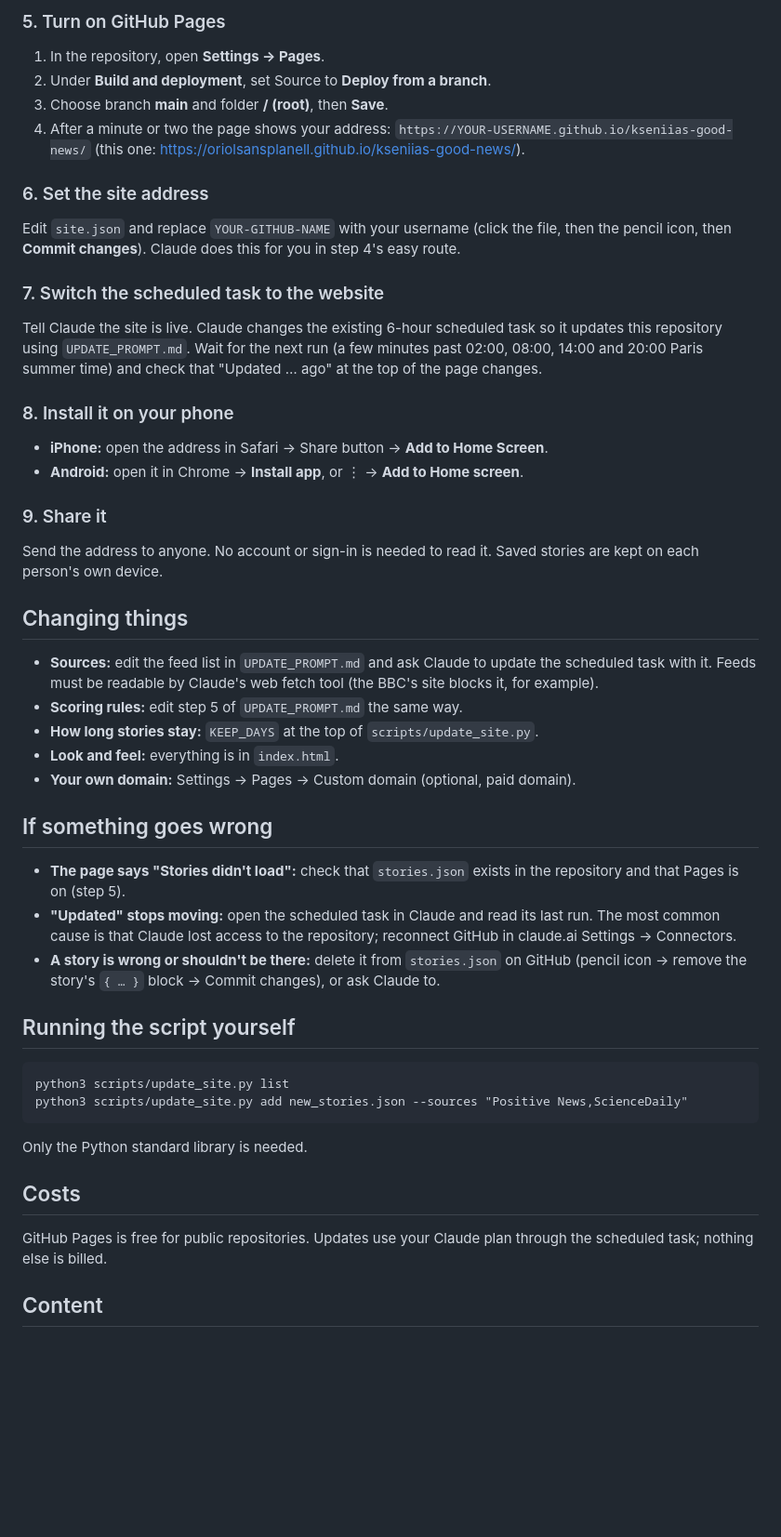
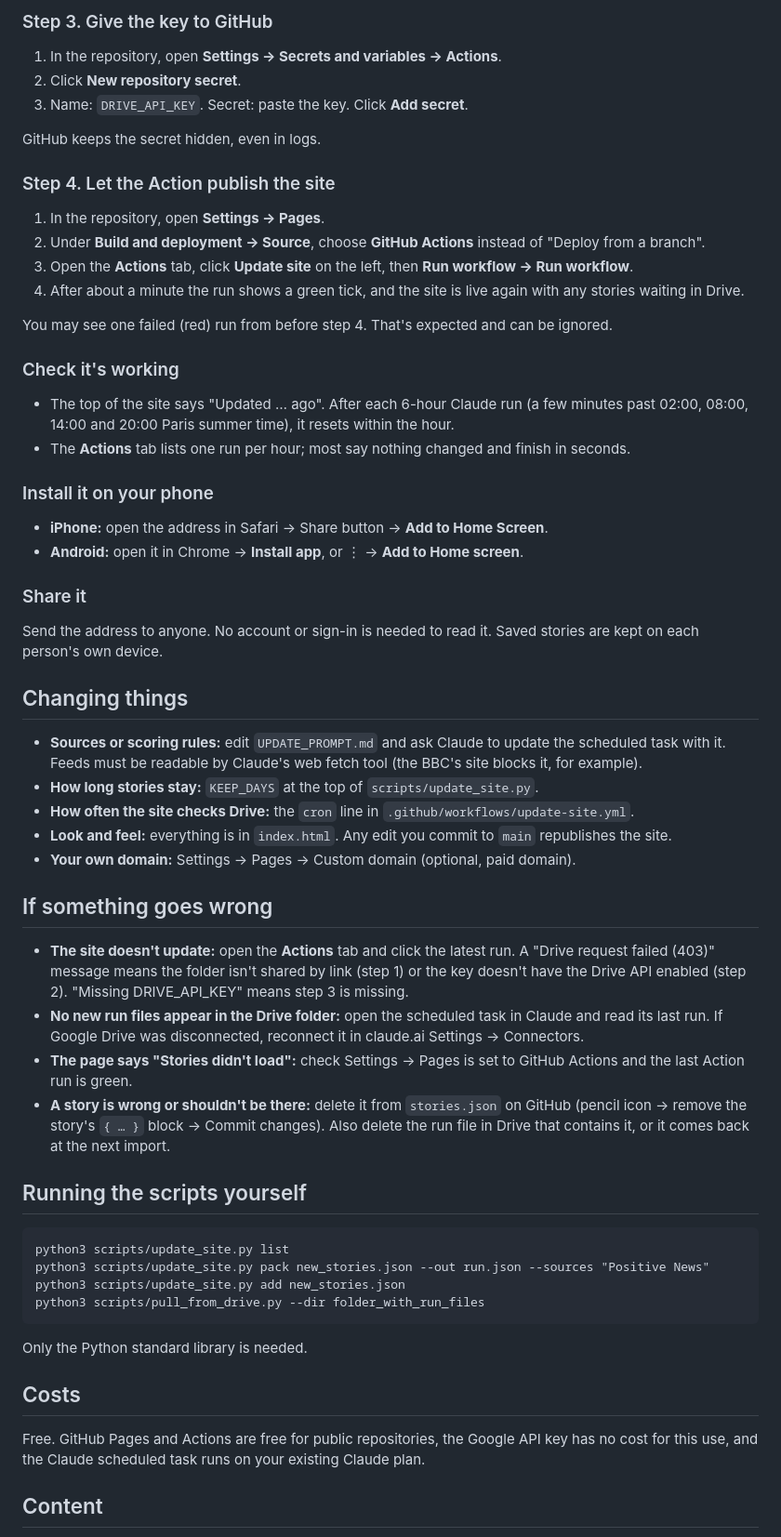
Before and after one commit to OriolSansPlanell/kseniias-good-news, a Markdown page: README.md, the part around one of its changes. Shown at 93% size. Drawn GitHub-style; blank space fills up the shorter version.

````diff
--- a/README.md
+++ b/README.md
@@ -46,49 +59,59 @@ In claude.ai, open **Settings → Connectors** and connect **GitHub**. When GitH
 
-### 5. Turn on GitHub Pages
+### Step 3. Give the key to GitHub
+1. In the repository, open **Settings → Secrets and variables → Actions**.
+2. Click **New repository secret**.
+3. Name: `DRIVE_API_KEY`. Secret: paste the key. Click **Add secret**.
+
+GitHub keeps the secret hidden, even in logs.
+
+### Step 4. Let the Action publish the site
 1. In the repository, open **Settings → Pages**.
-2. Under **Build and deployment**, set Source to **Deploy from a branch**.
-3. Choose branch **main** and folder **/ (root)**, then **Save**.
-4. After a minute or two the page shows your address: `https://YOUR-USERNAME.github.io/kseniias-good-news/` (this one: https://oriolsansplanell.github.io/kseniias-good-news/).
+2. Under **Build and deployment → Source**, choose **GitHub Actions** instead of "Deploy from a branch".
+3. Open the **Actions** tab, click **Update site** on the left, then **Run workflow → Run workflow**.
+4. After about a minute the run shows a green tick, and the site is live again with any stories waiting in Drive.
 
-### 6. Set the site address
-Edit `site.json` and replace `YOUR-GITHUB-NAME` with your username (click the file, then the pencil icon, then **Commit changes**). Claude does this for you in step 4's easy route.
+You may see one failed (red) run from before step 4. That's expected and can be ignored.
 
-### 7. Switch the scheduled task to the website
-Tell Claude the site is live. Claude changes the existing 6-hour scheduled task so it updates this repository using `UPDATE_PROMPT.md`. Wait for the next run (a few minutes past 02:00, 08:00, 14:00 and 20:00 Paris summer time) and check that "Updated … ago" at the top of the page changes.
+### Check it's working
+- The top of the site says "Updated … ago". After each 6-hour Claude run (a few minutes past 02:00, 08:00, 14:00 and 20:00 Paris summer time), it resets within the hour.
+- The **Actions** tab lists one run per hour; most say nothing changed and finish in seconds.
 
-### 8. Install it on your phone
+### Install it on your phone
 - **iPhone:** open the address in Safari → Share button → **Add to Home Screen**.
 - **Android:** open it in Chrome → **Install app**, or ⋮ → **Add to Home screen**.
 
-### 9. Share it
+### Share it
 Send the address to anyone. No account or sign-in is needed to read it. Saved stories are kept on each person's own device.
 
 ## Changing things
 
-- **Sources:** edit the feed list in `UPDATE_PROMPT.md` and ask Claude to update the scheduled task with it. Feeds must be readable by Claude's web fetch tool (the BBC's site blocks it, for example).
-- **Scoring rules:** edit step 5 of `UPDATE_PROMPT.md` the same way.
+- **Sources or scoring rules:** edit `UPDATE_PROMPT.md` and ask Claude to update the scheduled task with it. Feeds must be readable by Claude's web fetch tool (the BBC's site blocks it, for example).
 - **How long stories stay:** `KEEP_DAYS` at the top of `scripts/update_site.py`.
-- **Look and feel:** everything is in `index.html`.
+- **How often the site checks Drive:** the `cron` line in `.github/workflows/update-site.yml`.
+- **Look and feel:** everything is in `index.html`. Any edit you commit to `main` republishes the site.
 - **Your own domain:** Settings → Pages → Custom domain (optional, paid domain).
 
 ## If something goes wrong
 
-- **The page says "Stories didn't load":** check that `stories.json` exists in the repository and that Pages is on (step 5).
-- **"Updated" stops moving:** open the scheduled task in Claude and read its last run. The most common cause is that Claude lost access to the repository; reconnect GitHub in claude.ai Settings → Connectors.
-- **A story is wrong or shouldn't be there:** delete it from `stories.json` on GitHub (pencil icon → remove the story's `{ … }` block → Commit changes), or ask Claude to.
+- **The site doesn't update:** open the **Actions** tab and click the latest run. A "Drive request failed (403)" message means the folder isn't shared by link (step 1) or the key doesn't have the Drive API enabled (step 2). "Missing DRIVE_API_KEY" means step 3 is missing.
+- **No new run files appear in the Drive folder:** open the scheduled task in Claude and read its last run. If Google Drive was disconnected, reconnect it in claude.ai Settings → Connectors.
+- **The page says "Stories didn't load":** check Settings → Pages is set to GitHub Actions and the last Action run is green.
+- **A story is wrong or shouldn't be there:** delete it from `stories.json` on GitHub (pencil icon → remove the story's `{ … }` block → Commit changes). Also delete the run file in Drive that contains it, or it comes back at the next import.
 
-## Running the script yourself
+## Running the scripts yourself
 
 ```
 python3 scripts/update_site.py list
-python3 scripts/update_site.py add new_stories.json --sources "Positive News,ScienceDaily"
+python3 scripts/update_site.py pack new_stories.json --out run.json --sources "Positive News"
+python3 scripts/update_site.py add new_stories.json
+python3 scripts/pull_from_drive.py --dir folder_with_run_files
 ```
 
 Only the Python standard library is needed.
 
 ## Costs
 
-GitHub Pages is free for public repositories. Updates use your Claude plan through the scheduled task; nothing else is billed.
+Free. GitHub Pages and Actions are free for public repositories, the Google API key has no cost for this use, and the Claude scheduled task runs on your existing Claude plan.
 
 ## Content
 
````
Also changed, not shown: other parts of README.md (+35 -22 lines), UPDATE_PROMPT.md (+16 -15 lines).
